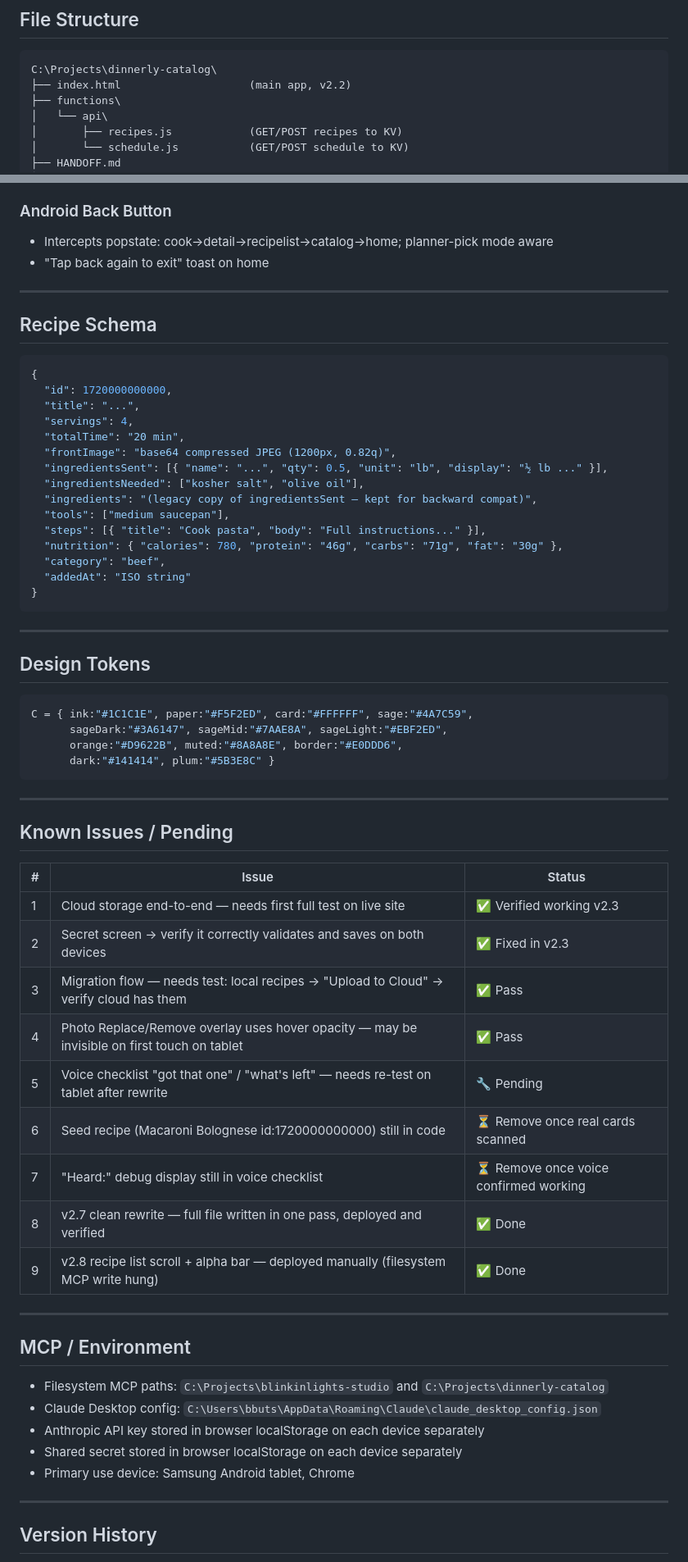
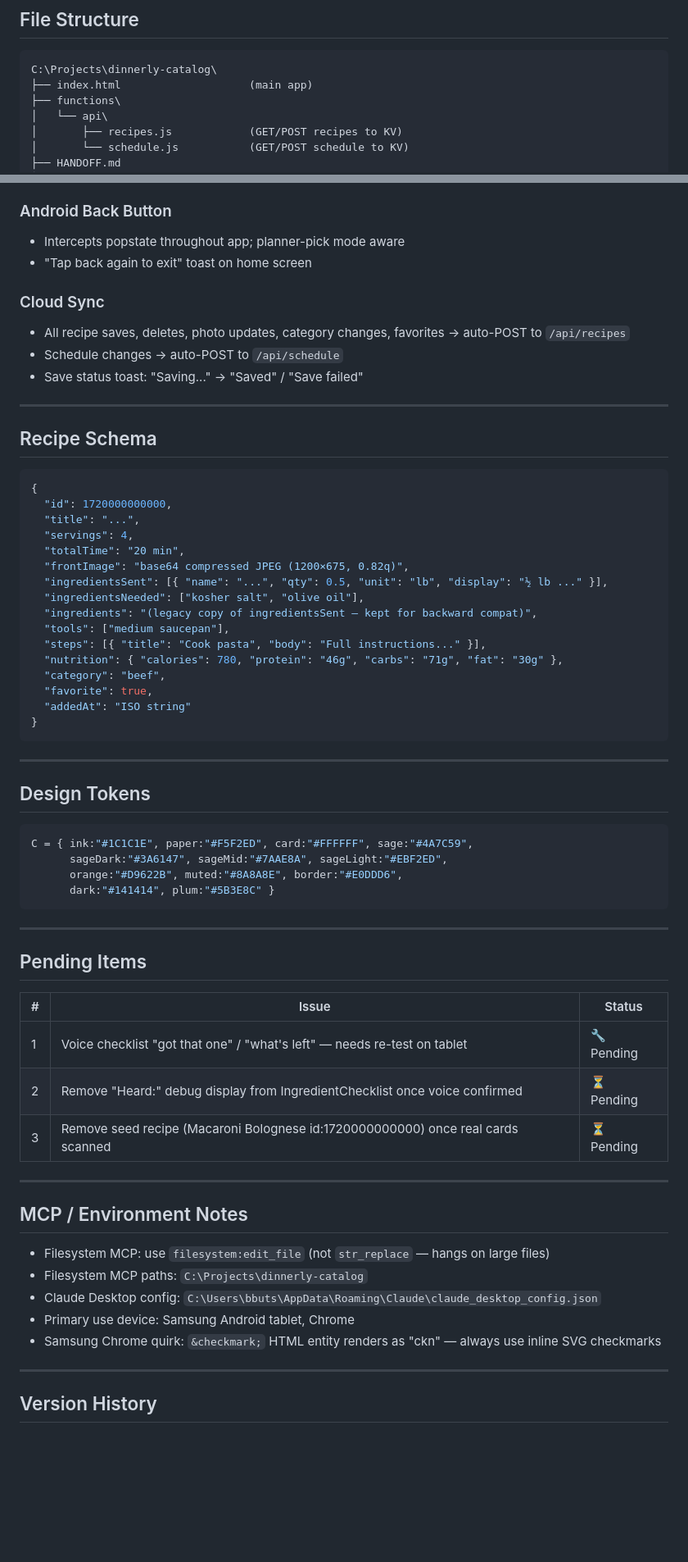
Before and after one commit to BlinkinLi9hts/dinnerly-catalog, a Markdown page: HANDOFF.md, 2 parts joined by grey strips. Shown at 82% size. Rendered like a GitHub page; blank space fills up the shorter version.

````diff
--- a/HANDOFF.md
+++ b/HANDOFF.md
@@ -39,7 +39,7 @@ A personal recipe catalog app for Brian's physical Dinnerly recipe card collecti
 ## File Structure
 ```
 C:\Projects\dinnerly-catalog\
-├── index.html                    (main app, v2.2)
+├── index.html                    (main app)
 ├── functions\
 │   └── api\
 │       ├── recipes.js            (GET/POST recipes to KV)
@@ -164,7 +170,12 @@ POST /api/schedule  → saves schedule object to KV (requires X-Dinnerly-Secret
 
 ### Android Back Button
-- Intercepts popstate: cook→detail→recipelist→catalog→home; planner-pick mode aware
-- "Tap back again to exit" toast on home
+- Intercepts popstate throughout app; planner-pick mode aware
+- "Tap back again to exit" toast on home screen
+
+### Cloud Sync
+- All recipe saves, deletes, photo updates, category changes, favorites → auto-POST to `/api/recipes`
+- Schedule changes → auto-POST to `/api/schedule`
+- Save status toast: "Saving..." → "Saved" / "Save failed"
 
 ---
 
@@ -175,7 +186,7 @@ POST /api/schedule  → saves schedule object to KV (requires X-Dinnerly-Secret
   "title": "...",
   "servings": 4,
   "totalTime": "20 min",
-  "frontImage": "base64 compressed JPEG (1200px, 0.82q)",
+  "frontImage": "base64 compressed JPEG (1200×675, 0.82q)",
   "ingredientsSent": [{ "name": "...", "qty": 0.5, "unit": "lb", "display": "½ lb ..." }],
   "ingredientsNeeded": ["kosher salt", "olive oil"],
   "ingredients": "(legacy copy of ingredientsSent — kept for backward compat)",
@@ -183,6 +194,7 @@ POST /api/schedule  → saves schedule object to KV (requires X-Dinnerly-Secret
   "steps": [{ "title": "Cook pasta", "body": "Full instructions..." }],
   "nutrition": { "calories": 780, "protein": "46g", "carbs": "71g", "fat": "30g" },
   "category": "beef",
+  "favorite": true,
   "addedAt": "ISO string"
 }
 ```
@@ -199,28 +211,22 @@ C = { ink:"#1C1C1E", paper:"#F5F2ED", card:"#FFFFFF", sage:"#4A7C59",
 
 ---
 
-## Known Issues / Pending
+## Pending Items
 
 | # | Issue | Status |
 |---|-------|--------|
-| 1 | Cloud storage end-to-end — needs first full test on live site | ✅ Verified working v2.3 |
-| 2 | Secret screen → verify it correctly validates and saves on both devices | ✅ Fixed in v2.3 |
-| 3 | Migration flow — needs test: local recipes → "Upload to Cloud" → verify cloud has them | ✅ Pass |
-| 4 | Photo Replace/Remove overlay uses hover opacity — may be invisible on first touch on tablet | ✅ Pass |
-| 5 | Voice checklist "got that one" / "what's left" — needs re-test on tablet after rewrite | 🔧 Pending |
-| 6 | Seed recipe (Macaroni Bolognese id:1720000000000) still in code | ⏳ Remove once real cards scanned |
-| 7 | "Heard:" debug display still in voice checklist | ⏳ Remove once voice confirmed working |
-| 8 | v2.7 clean rewrite — full file written in one pass, deployed and verified | ✅ Done |
-| 9 | v2.8 recipe list scroll + alpha bar — deployed manually (filesystem MCP write hung) | ✅ Done |
+| 1 | Voice checklist "got that one" / "what's left" — needs re-test on tablet | 🔧 Pending |
+| 2 | Remove "Heard:" debug display from IngredientChecklist once voice confirmed | ⏳ Pending |
+| 3 | Remove seed recipe (Macaroni Bolognese id:1720000000000) once real cards scanned | ⏳ Pending |
 
 ---
 
-## MCP / Environment
-- Filesystem MCP paths: `C:\Projects\blinkinlights-studio` and `C:\Projects\dinnerly-catalog`
+## MCP / Environment Notes
+- Filesystem MCP: use `filesystem:edit_file` (not `str_replace` — hangs on large files)
+- Filesystem MCP paths: `C:\Projects\dinnerly-catalog`
 - Claude Desktop config: `C:\Users\bbuts\AppData\Roaming\Claude\claude_desktop_config.json`
-- Anthropic API key stored in browser localStorage on each device separately
-- Shared secret stored in browser localStorage on each device separately
 - Primary use device: Samsung Android tablet, Chrome
+- Samsung Chrome quirk: `&checkmark;` HTML entity renders as "ckn" — always use inline SVG checkmarks
 
 ---
 
````
Also changed, not shown: other parts of HANDOFF.md (+80 -75 lines).
